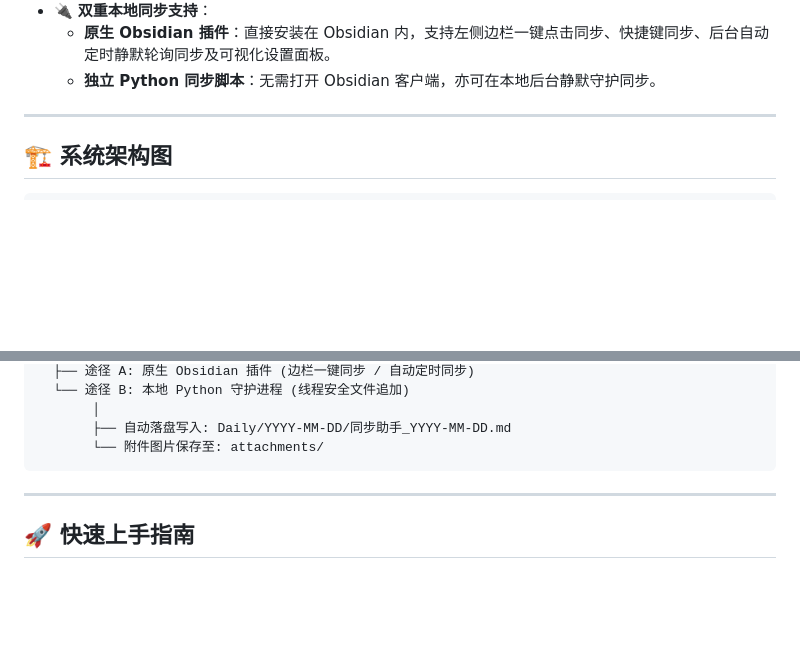
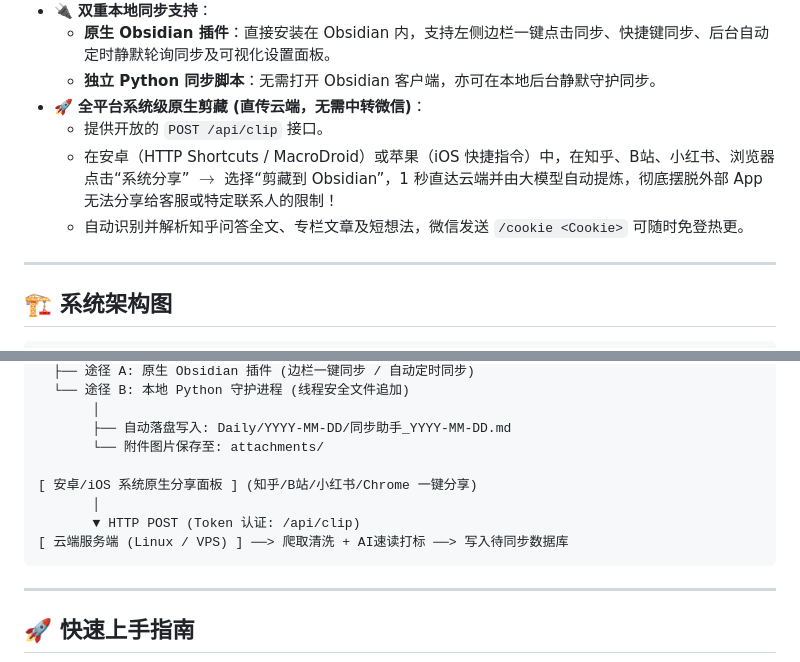
Before and after one commit to Bowen-0x00/wechat-obsidian-sync, a Markdown page: README.md, 2 parts joined by grey strips. Drawn GitHub-style; blank space fills up the shorter version.

Commit message:
docs: document /api/clip direct mobile share feature and Zhihu parser

````diff
--- a/README.md
+++ b/README.md
@@ -28,7 +28,10 @@
 - 🔌 **双重本地同步支持**：
   - **原生 Obsidian 插件**：直接安装在 Obsidian 内，支持左侧边栏一键点击同步、快捷键同步、后台自动定时静默轮询同步及可视化设置面板。
   - **独立 Python 同步脚本**：无需打开 Obsidian 客户端，亦可在本地后台静默守护同步。
-
+- 🚀 **全平台系统级原生剪藏 (直传云端，无需中转微信)**：
+  - 提供开放的 `POST /api/clip` 接口。
+  - 在安卓（HTTP Shortcuts / MacroDroid）或苹果（iOS 快捷指令）中，在知乎、B站、小红书、浏览器点击“系统分享” $\rightarrow$ 选择“剪藏到 Obsidian”，1 秒直达云端并由大模型自动提炼，彻底摆脱外部 App 无法分享给客服或特定联系人的限制！
+  - 自动识别并解析知乎问答全文、专栏文章及短想法，微信发送 `/cookie <Cookie>` 可随时免登热更。
 ---
 
 ## 🏗️ 系统架构图
@@ -52,6 +55,11 @@
        │
        ├── 自动落盘写入: Daily/YYYY-MM-DD/同步助手_YYYY-MM-DD.md
        └── 附件图片保存至: attachments/
+
+[ 安卓/iOS 系统原生分享面板 ] (知乎/B站/小红书/Chrome 一键分享)
+       │
+       ▼ HTTP POST (Token 认证: /api/clip)
+[ 云端服务端 (Linux / VPS) ] ──> 爬取清洗 + AI速读打标 ──> 写入待同步数据库
 ```
 
 ---
````
